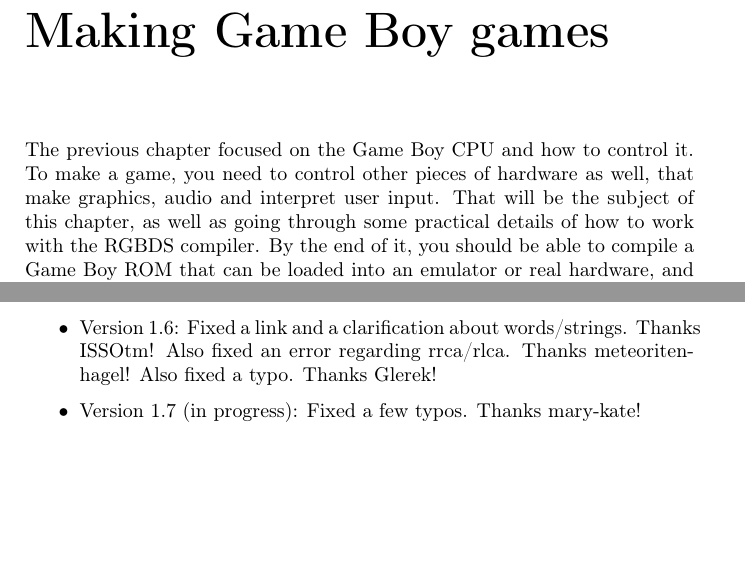
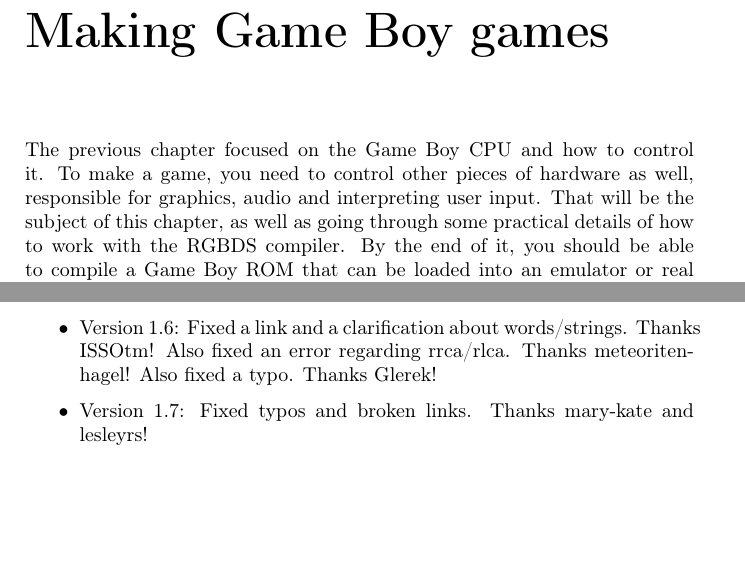
Before and after one commit to ahrnbom/gbapfomgd, a LaTeX book (gbasmdev.tex): two parts of pages 29 and 69 of 69, joined at a grey line, cut so that both start at the same text. Compiled offline with pdfLaTeX.

Commit message:
version 1.7

```diff
--- a/gbasmdev.tex
+++ b/gbasmdev.tex
@@ -602,7 +602,7 @@
 
 \chapter{Making Game Boy games}
 \label{gbgames}
-The previous chapter focused on the Game Boy CPU and how to control it. To make a game, you need to control other pieces of hardware as well, that make graphics, audio and interpret user input. That will be the subject of this chapter, as well as going through some practical details of how to work with the RGBDS compiler. By the end of it, you should be able to compile a Game Boy ROM that can be loaded into an emulator or real hardware, and start making an actual game.
+The previous chapter focused on the Game Boy CPU and how to control it. To make a game, you need to control other pieces of hardware as well, responsible for graphics, audio and interpreting user input. That will be the subject of this chapter, as well as going through some practical details of how to work with the RGBDS compiler. By the end of it, you should be able to compile a Game Boy ROM that can be loaded into an emulator or real hardware, and start making an actual game.
 
 A good Game Boy emulator for game development is BGB, which is available here: \url{http://bgb.bircd.org/}. It has good features for debugging, and accurately emulates most of the Game Boy's quirks.
 
@@ -1484,7 +1484,7 @@
 \item Version 1.4: Fixes several errors found by JL2210. Thanks!
 \item Version 1.5: Fixes some links, including one pointed out by JL2210. Thanks!
 \item Version 1.6: Fixed a link and a clarification about words/strings. Thanks ISSOtm! Also fixed an error regarding rrca/rlca. Thanks meteoritenhagel! Also fixed a typo. Thanks Glerek!
-\item Version 1.7 (in progress): Fixed a few typos. Thanks mary-kate!
+\item Version 1.7: Fixed typos and broken links. Thanks mary-kate and lesleyrs!
 \end{itemize}
 
 \end{document}
```
